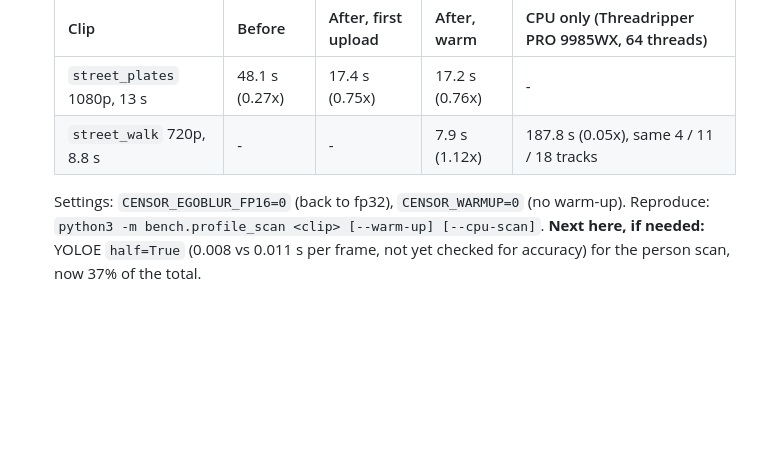
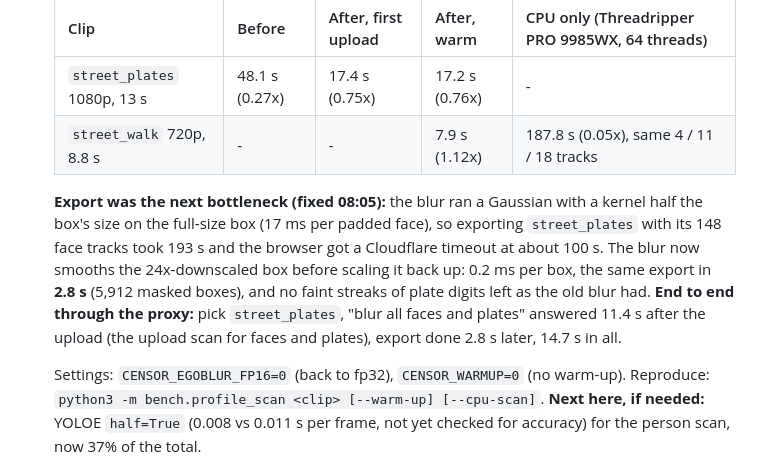
Before and after one commit to Edugre/KnightHacks-26, a Markdown page: IMPLEMENTATION.md, the part around the change. Rendered like a GitHub page; blank space fills up the shorter version.

```diff
--- a/IMPLEMENTATION.md
+++ b/IMPLEMENTATION.md
@@ -169,6 +169,8 @@ Each milestone has an exit check that someone runs and posts in the team chat. T
    | `street_plates` 1080p, 13 s | 48.1 s (0.27x) | 17.4 s (0.75x) | 17.2 s (0.76x) | - |
    | `street_walk` 720p, 8.8 s | - | - | 7.9 s (1.12x) | 187.8 s (0.05x), same 4 / 11 / 18 tracks |
 
+   **Export was the next bottleneck (fixed 08:05):** the blur ran a Gaussian with a kernel half the box's size on the full-size box (17 ms per padded face), so exporting `street_plates` with its 148 face tracks took 193 s and the browser got a Cloudflare timeout at about 100 s. The blur now smooths the 24x-downscaled box before scaling it back up: 0.2 ms per box, the same export in **2.8 s** (5,912 masked boxes), and no faint streaks of plate digits left as the old blur had. **End to end through the proxy:** pick `street_plates`, "blur all faces and plates" answered 11.4 s after the upload (the upload scan for faces and plates), export done 2.8 s later, 14.7 s in all.
+
    Settings: `CENSOR_EGOBLUR_FP16=0` (back to fp32), `CENSOR_WARMUP=0` (no warm-up). Reproduce: `python3 -m bench.profile_scan <clip> [--warm-up] [--cpu-scan]`. **Next here, if needed:** YOLOE `half=True` (0.008 vs 0.011 s per frame, not yet checked for accuracy) for the person scan, now 37% of the total.
 4. **The LLM path is slow:** "blur everyone except the person in the red hoodie" took over 2 minutes (LLM steps plus a VLM check on each of 18 person tracks). Batch the VLM crops, merge fragmented person tracks, and keep tool results short.
 5. **Label the three Pexels clips** (`bash scripts/fetch_clips.sh`, then `python -m bench.label_server ...`; `python3 -m bench.gt prelabel` gives EgoBlur drafts) and write about 20 requests in `bench/requests.yaml`.
```
Also changed, not shown: docs/STACK.md (+1 -0 lines).
